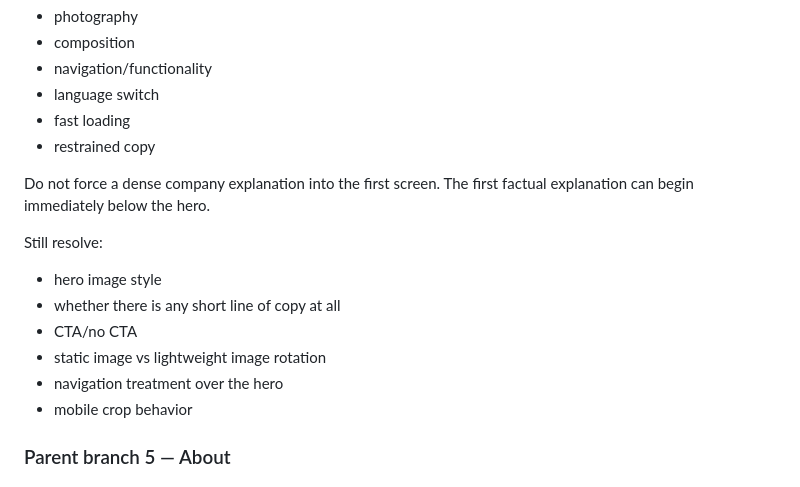
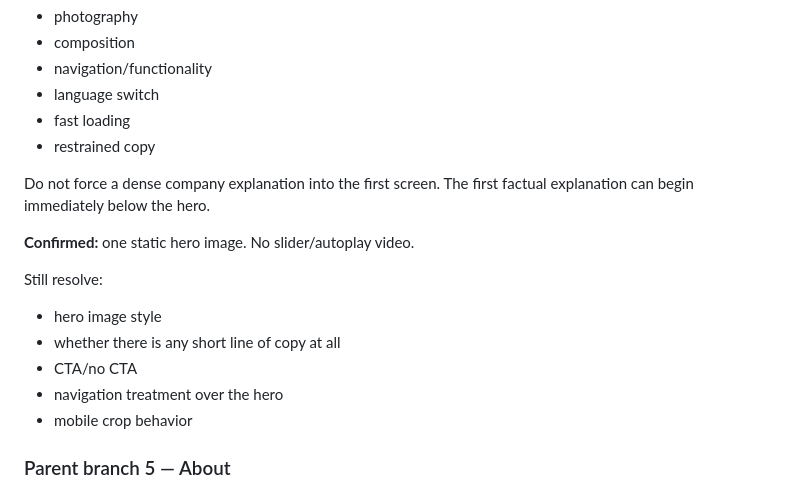
Before and after one commit to tanja-corp/tanja-corporate-site, a Markdown page: docs/GRILL_ME_STARTER.md, the part around the change. Rendered like a GitHub page.

Commit message:
docs: record static hero decision

```diff
--- a/docs/GRILL_ME_STARTER.md
+++ b/docs/GRILL_ME_STARTER.md
@@ -94,11 +94,12 @@ Hero priorities:
 
 Do not force a dense company explanation into the first screen. The first factual explanation can begin immediately below the hero.
 
+**Confirmed:** one static hero image. No slider/autoplay video.
+
 Still resolve:
 - hero image style
 - whether there is any short line of copy at all
 - CTA/no CTA
-- static image vs lightweight image rotation
 - navigation treatment over the hero
 - mobile crop behavior
 
```
